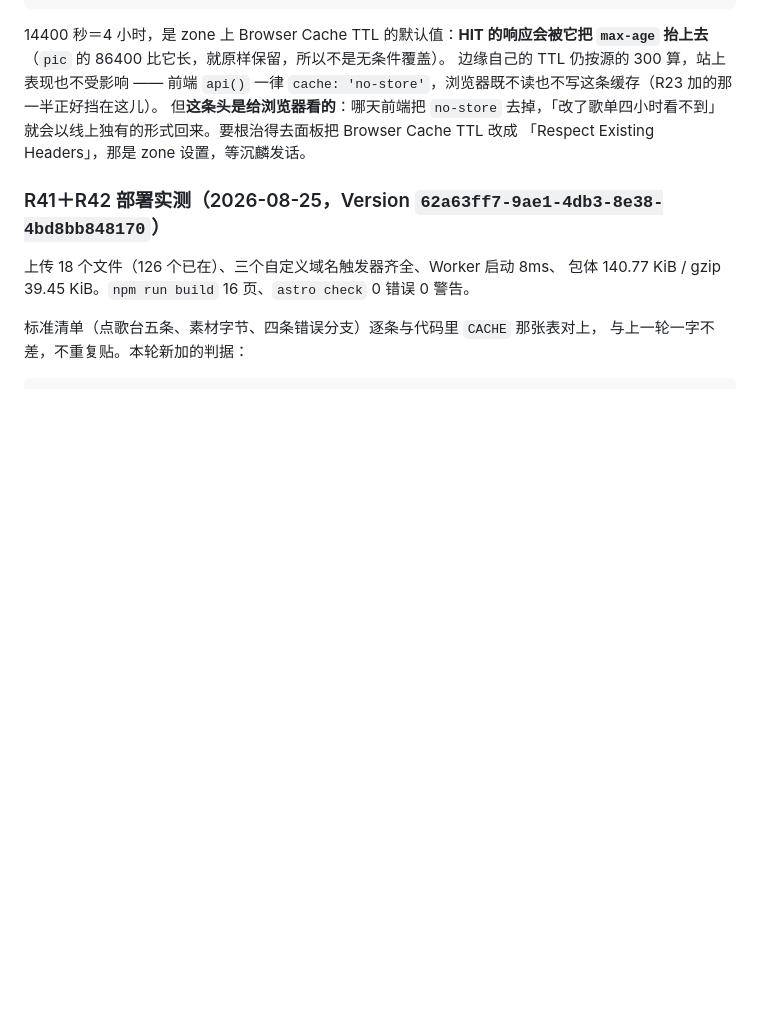
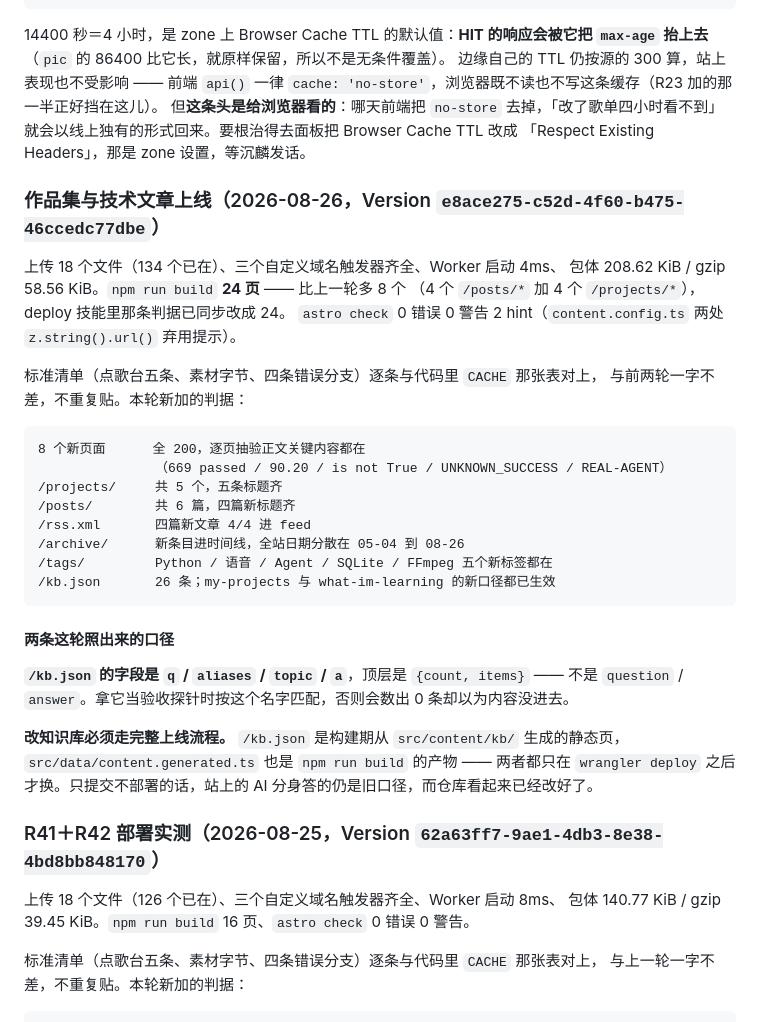
Before and after one commit to DUEDCL/blog, a Markdown page: docs/部署运维.md, the part around the change. Rendered like a GitHub page; blank space fills up the shorter version.

Commit message:
docs(deploy): 记这轮上线实测 —— Version e8ace275，构建判据 16 页改 24 页
- 上传 18 个文件、三域名触发器齐、24 页、astro check 0 错 0 警 2 hint
- 本轮新判据：8 个新页面逐页抽验、/projects 五条、/posts 六篇、
  rss 4/4、archive 时间线、tags 五个新标签、kb.json 26 条
- 新照出来两条口径：
  ① /kb.json 字段是 q/aliases/topic/a，顶层 {count, items}，
     不是 question/answer —— 拿错名字会数出 0 条却以为内容没上去
  ② 改知识库必须走完整上线流程：kb.json 与 content.generated.ts 都是构建产物，
     只提交不部署的话，站上的 AI 分身答的还是旧口径

文档改动不进 dist，不需要重新部署。

Co-Authored-By: Claude Opus 5 (1M context) <noreply@anthropic.com>

````diff
--- a/docs/部署运维.md
+++ b/docs/部署运维.md
@@ -297,6 +297,36 @@ search?q=方大同&n=3 第二次           → max-age=14400，cf-cache-status:
 但**这条头是给浏览器看的**：哪天前端把 `no-store` 去掉，「改了歌单四小时看不到」
 就会以线上独有的形式回来。要根治得去面板把 Browser Cache TTL 改成
 「Respect Existing Headers」，那是 zone 设置，等沉麟发话。
+
+### 作品集与技术文章上线（2026-08-26，Version `e8ace275-c52d-4f60-b475-46ccedc77dbe`）
+
+上传 18 个文件（134 个已在）、三个自定义域名触发器齐全、Worker 启动 4ms、
+包体 208.62 KiB / gzip 58.56 KiB。`npm run build` **24 页** —— 比上一轮多 8 个
+（4 个 `/posts/*` 加 4 个 `/projects/*`），deploy 技能里那条判据已同步改成 24。
+`astro check` 0 错误 0 警告 2 hint（`content.config.ts` 两处 `z.string().url()` 弃用提示）。
+
+标准清单（点歌台五条、素材字节、四条错误分支）逐条与代码里 `CACHE` 那张表对上，
+与前两轮一字不差，不重复贴。本轮新加的判据：
+
+```
+8 个新页面      全 200，逐页抽验正文关键内容都在
+               （669 passed / 90.20 / is not True / UNKNOWN_SUCCESS / REAL-AGENT）
+/projects/     共 5 个，五条标题齐
+/posts/        共 6 篇，四篇新标题齐
+/rss.xml       四篇新文章 4/4 进 feed
+/archive/      新条目进时间线，全站日期分散在 05-04 到 08-26
+/tags/         Python / 语音 / Agent / SQLite / FFmpeg 五个新标签都在
+/kb.json       26 条；my-projects 与 what-im-learning 的新口径都已生效
+```
+
+#### 两条这轮照出来的口径
+
+**`/kb.json` 的字段是 `q` / `aliases` / `topic` / `a`**，顶层是 `{count, items}` ——
+不是 `question` / `answer`。拿它当验收探针时按这个名字匹配，否则会数出 0 条却以为内容没进去。
+
+**改知识库必须走完整上线流程。** `/kb.json` 是构建期从 `src/content/kb/` 生成的静态页，
+`src/data/content.generated.ts` 也是 `npm run build` 的产物 —— 两者都只在 `wrangler deploy`
+之后才换。只提交不部署的话，站上的 AI 分身答的仍是旧口径，而仓库看起来已经改好了。
 
 ### R41＋R42 部署实测（2026-08-25，Version `62a63ff7-9ae1-4db3-8e38-4bd8bb848170`）
 
````
